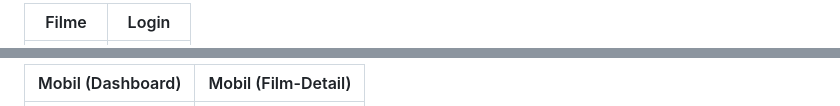
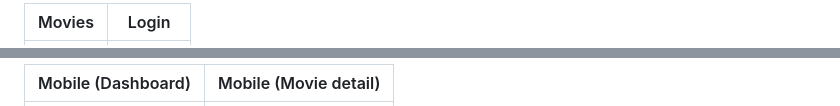
Before and after one commit to revia-dev/Revia, a Markdown page: README.md, 2 parts joined by grey strips. GitHub-like rendering.

```diff
--- a/README.md
+++ b/README.md
@@ -19,3 +18,3 @@ Verbindung besteht.
 
-| Filme | Login |
+| Movies | Login |
 |---|---|
@@ -23,3 +22,3 @@ Verbindung besteht.
 
-| Mobil (Dashboard) | Mobil (Film-Detail) |
+| Mobile (Dashboard) | Mobile (Movie detail) |
 |---|---|
```
Also changed, not shown: other parts of README.md (+107 -114 lines).
